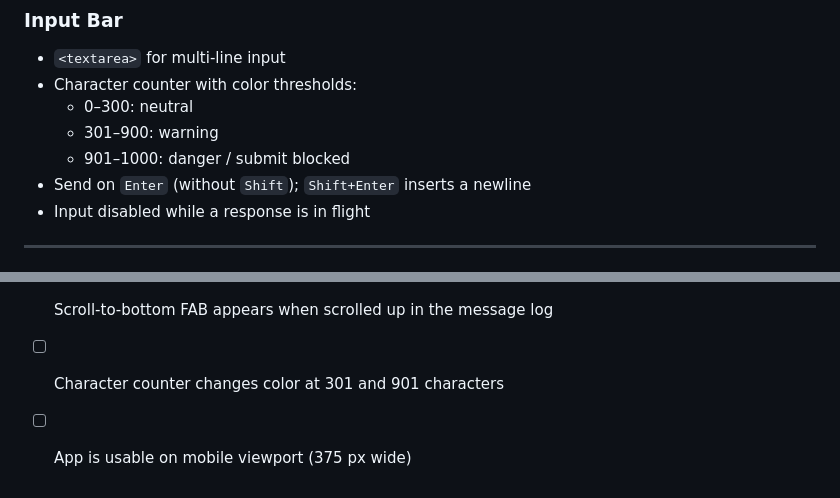
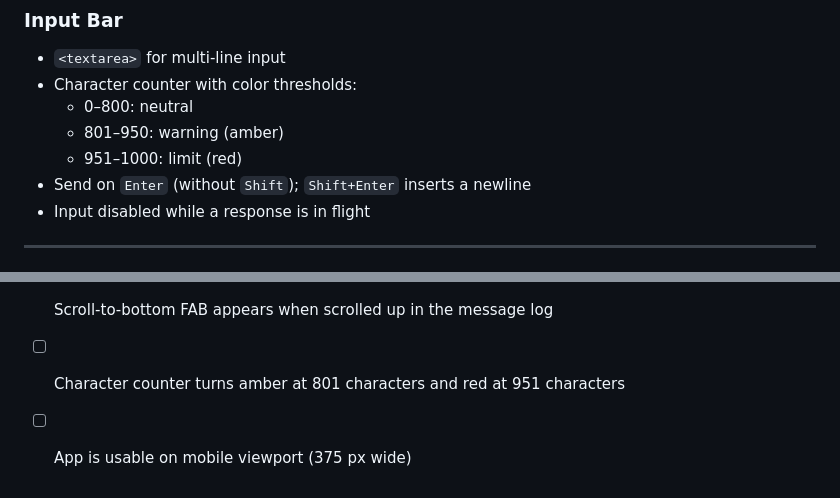
Before and after one commit to ppavankumar19/cosmobot, a Markdown page: spec.md, 2 parts joined by grey strips. Rendered like a GitHub page.

Commit message:
fix(spec): correct character counter thresholds in features and checklist
The actual warn/limit thresholds in the code are 801 and 951, not 301
and 901. Also remove the inaccurate 'submit blocked' claim — the textarea
maxlength prevents input beyond 1000 chars but the submit is not blocked
programmatically at the limit threshold.

Entire-Checkpoint: f166bb500b34

```diff
--- a/spec.md
+++ b/spec.md
@@ -120,9 +120,9 @@ These are kept for reference but are not loaded or used by the current UI.
 
 - `<textarea>` for multi-line input
 - Character counter with color thresholds:
-  - 0–300: neutral
-  - 301–900: warning
-  - 901–1000: danger / submit blocked
+  - 0–800: neutral
+  - 801–950: warning (amber)
+  - 951–1000: limit (red)
 - Send on `Enter` (without `Shift`); `Shift+Enter` inserts a newline
 - Input disabled while a response is in flight
 
@@ -247,5 +247,5 @@ Copy `.env.example` to `.env` for local development. For Vercel, set these in th
 - [ ] TTS requests succeed end-to-end when `SARVAM_API_KEY` is configured
 - [ ] Error bubbles appear on API failure without breaking the session
 - [ ] Scroll-to-bottom FAB appears when scrolled up in the message log
-- [ ] Character counter changes color at 301 and 901 characters
+- [ ] Character counter turns amber at 801 characters and red at 951 characters
 - [ ] App is usable on mobile viewport (375 px wide)
```
